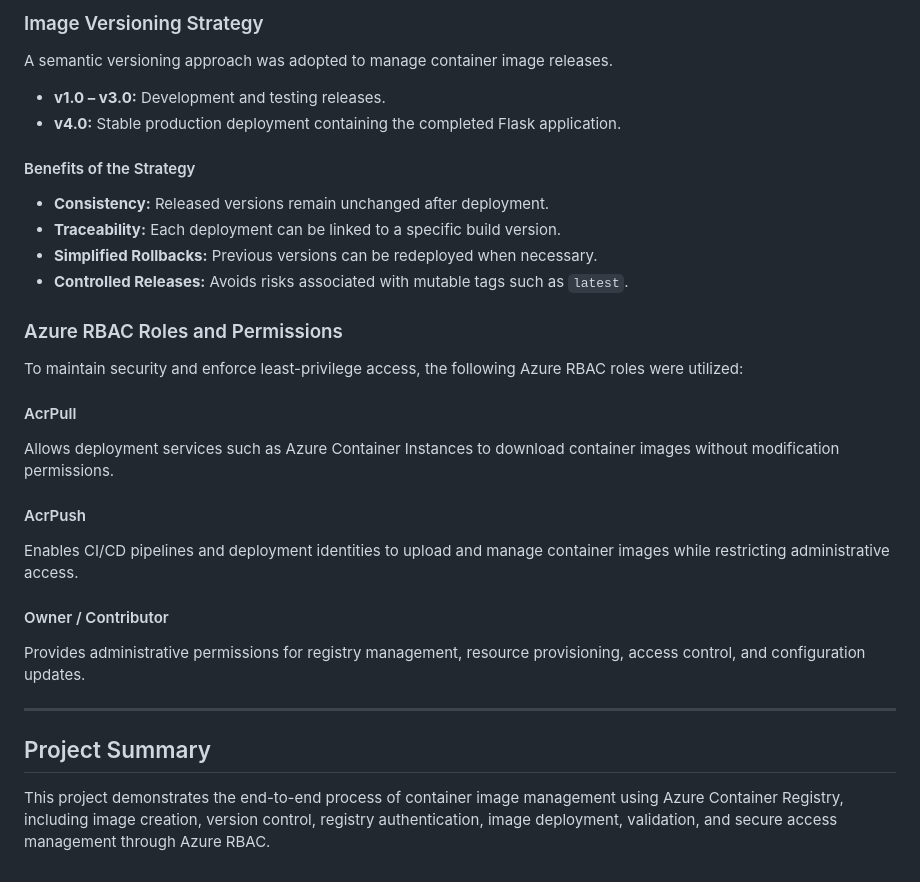
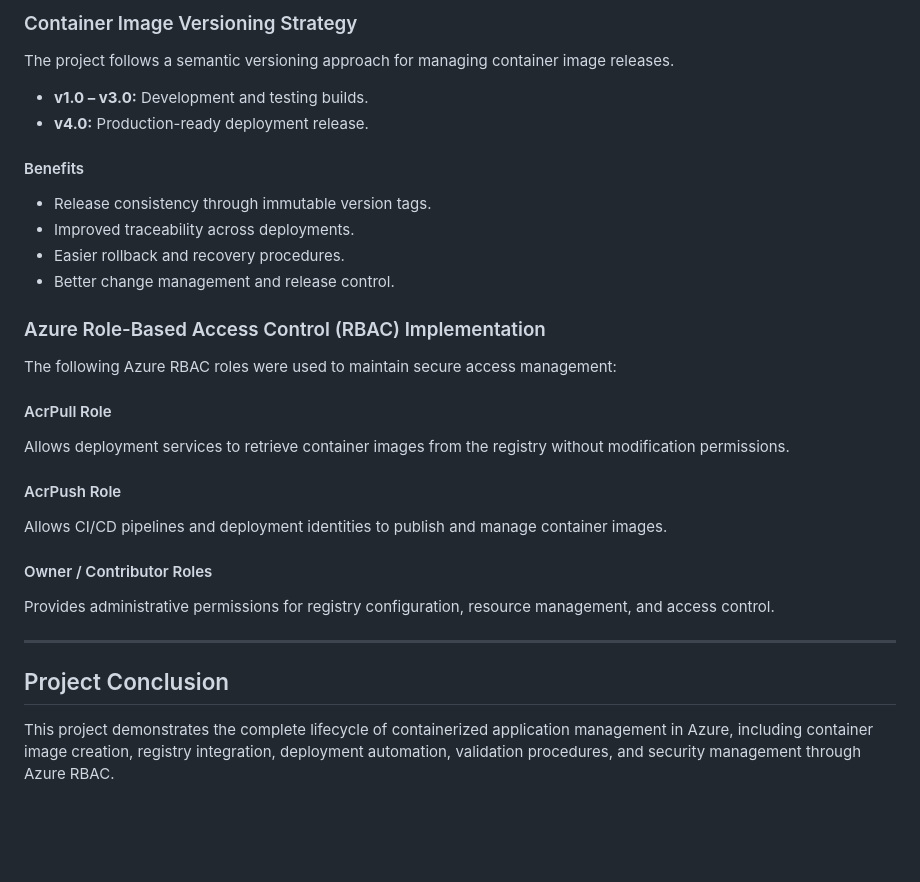
Before and after one commit to michaelnzegbuna-rgb/Azure-Acr-Docker-Images-Management, a Markdown page: templates/README.md, the part around one of its changes. GitHub-like rendering; blank space fills up the shorter version.

```diff
--- a/templates/README.md
+++ b/templates/README.md
@@ -167,36 +156,36 @@ screenshots/web_app_live.png
 
-### Image Versioning Strategy
+### Container Image Versioning Strategy
 
-A semantic versioning approach was adopted to manage container image releases.
+The project follows a semantic versioning approach for managing container image releases.
 
-* **v1.0 – v3.0:** Development and testing releases.
-* **v4.0:** Stable production deployment containing the completed Flask application.
+* **v1.0 – v3.0:** Development and testing builds.
+* **v4.0:** Production-ready deployment release.
 
-#### Benefits of the Strategy
+#### Benefits
 
-* **Consistency:** Released versions remain unchanged after deployment.
-* **Traceability:** Each deployment can be linked to a specific build version.
-* **Simplified Rollbacks:** Previous versions can be redeployed when necessary.
-* **Controlled Releases:** Avoids risks associated with mutable tags such as `latest`.
+* Release consistency through immutable version tags.
+* Improved traceability across deployments.
+* Easier rollback and recovery procedures.
+* Better change management and release control.
 
-### Azure RBAC Roles and Permissions
+### Azure Role-Based Access Control (RBAC) Implementation
 
-To maintain security and enforce least-privilege access, the following Azure RBAC roles were utilized:
+The following Azure RBAC roles were used to maintain secure access management:
 
-#### AcrPull
+#### AcrPull Role
 
-Allows deployment services such as Azure Container Instances to download container images without modification permissions.
+Allows deployment services to retrieve container images from the registry without modification permissions.
 
-#### AcrPush
+#### AcrPush Role
 
-Enables CI/CD pipelines and deployment identities to upload and manage container images while restricting administrative access.
+Allows CI/CD pipelines and deployment identities to publish and manage container images.
 
-#### Owner / Contributor
+#### Owner / Contributor Roles
 
-Provides administrative permissions for registry management, resource provisioning, access control, and configuration updates.
+Provides administrative permissions for registry configuration, resource management, and access control.
 
 ---
 
-## Project Summary
+## Project Conclusion
 
-This project demonstrates the end-to-end process of container image management using Azure Container Registry, including image creation, version control, registry authentication, image deployment, validation, and secure access management through Azure RBAC.
+This project demonstrates the complete lifecycle of containerized application management in Azure, including container image creation, registry integration, deployment automation, validation procedures, and security management through Azure RBAC.
```
Also changed, not shown: other parts of templates/README.md (+33 -44 lines).
